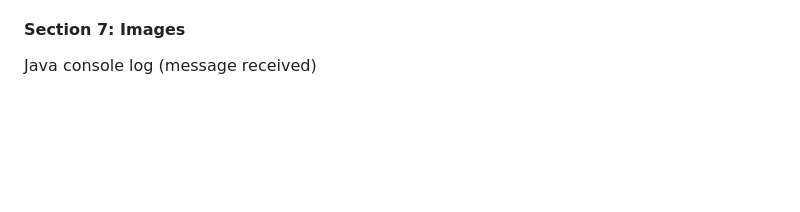
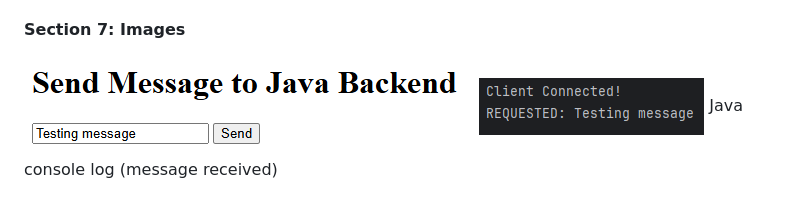
Before and after one commit to xameryn/CSTP-1303-Final-Project, a Markdown page: README.md, the part around the change. Drawn GitHub-style; pictures changed too: image-1.png (added), image.png (added); blank space fills up the shorter version.

Commit message:
yeah

```diff
--- a/README.md
+++ b/README.md
@@ -30,5 +30,6 @@ More to follow, this current build is a test regarding cross-platform communicat
 
 #### Section 7: Images
 
-
+![alt text](image.png)
+![alt text](image-1.png)
 Java console log (message received)
```
Also changed, not shown: 1 other file.
